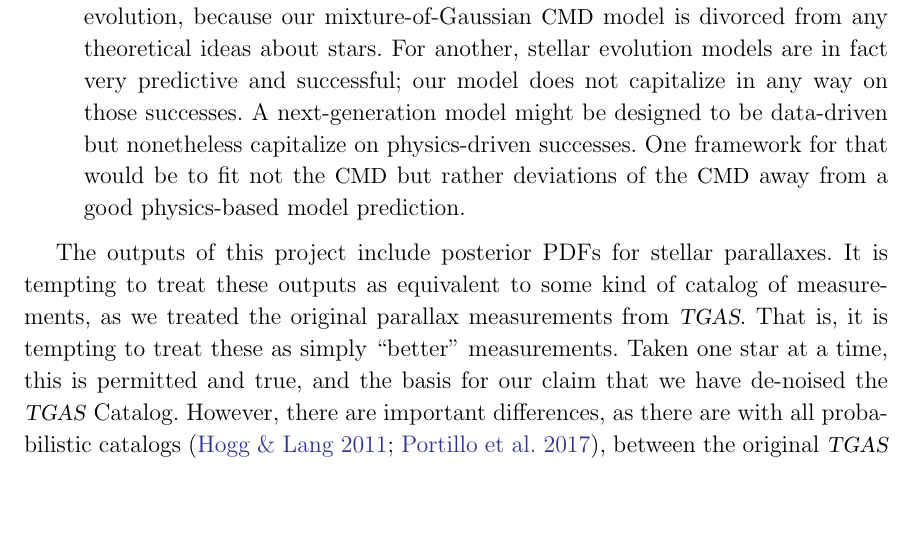
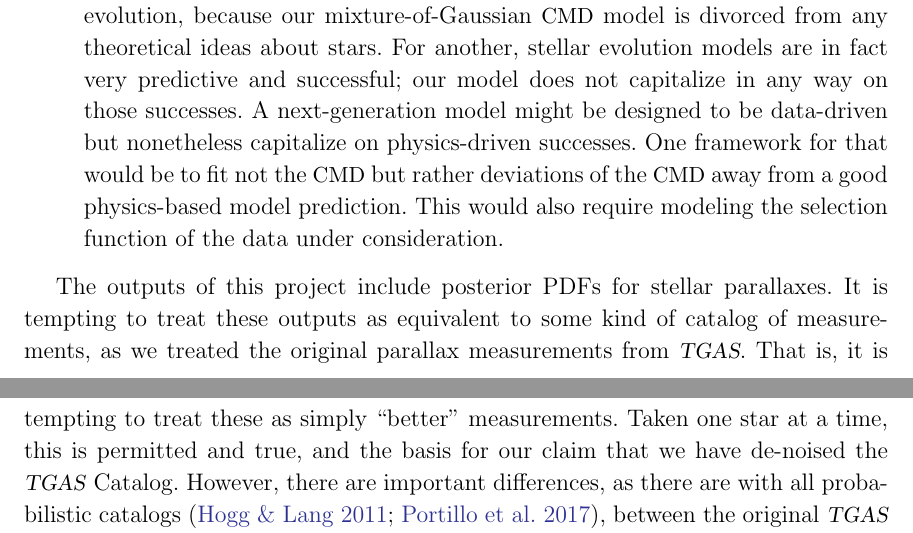
Before and after one commit to andersdot/photoParallax, a LaTeX paper (paper/paper.tex): part of page 24 of 26 before the commit and two parts of pages 24 and 25 of 27 after it, the two joined at a grey line, cut so that both start at the same text, the shorter picture padded with empty space. Compiled offline with pdfLaTeX.

Commit message:
selection function stuff again

```diff
--- a/paper/paper.tex
+++ b/paper/paper.tex
@@ -894,7 +896,7 @@ detail, under the same set of assumption labels:
   those successes. A next-generation model might be designed to be data-driven
   but nonetheless capitalize on physics-driven successes. One framework
   for that would be to fit not the \cmd\ but rather deviations of the \cmd\ away
-  from a good physics-based model prediction.
+  from a good physics-based model prediction. This would also require modeling the selection function of the data under consideration.
 \end{description}
 
 
```
Also changed, not shown: paper/paper.tex (2 more changed lines).
